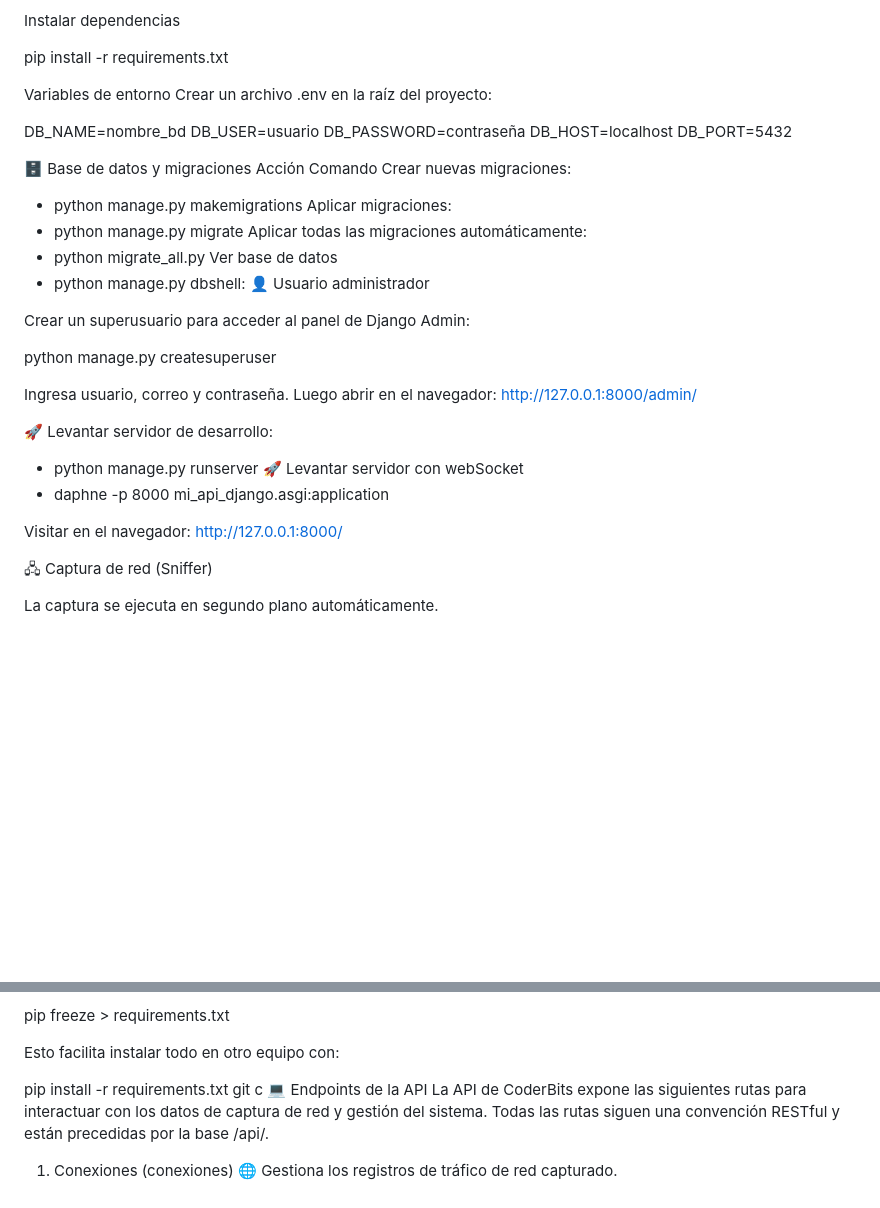
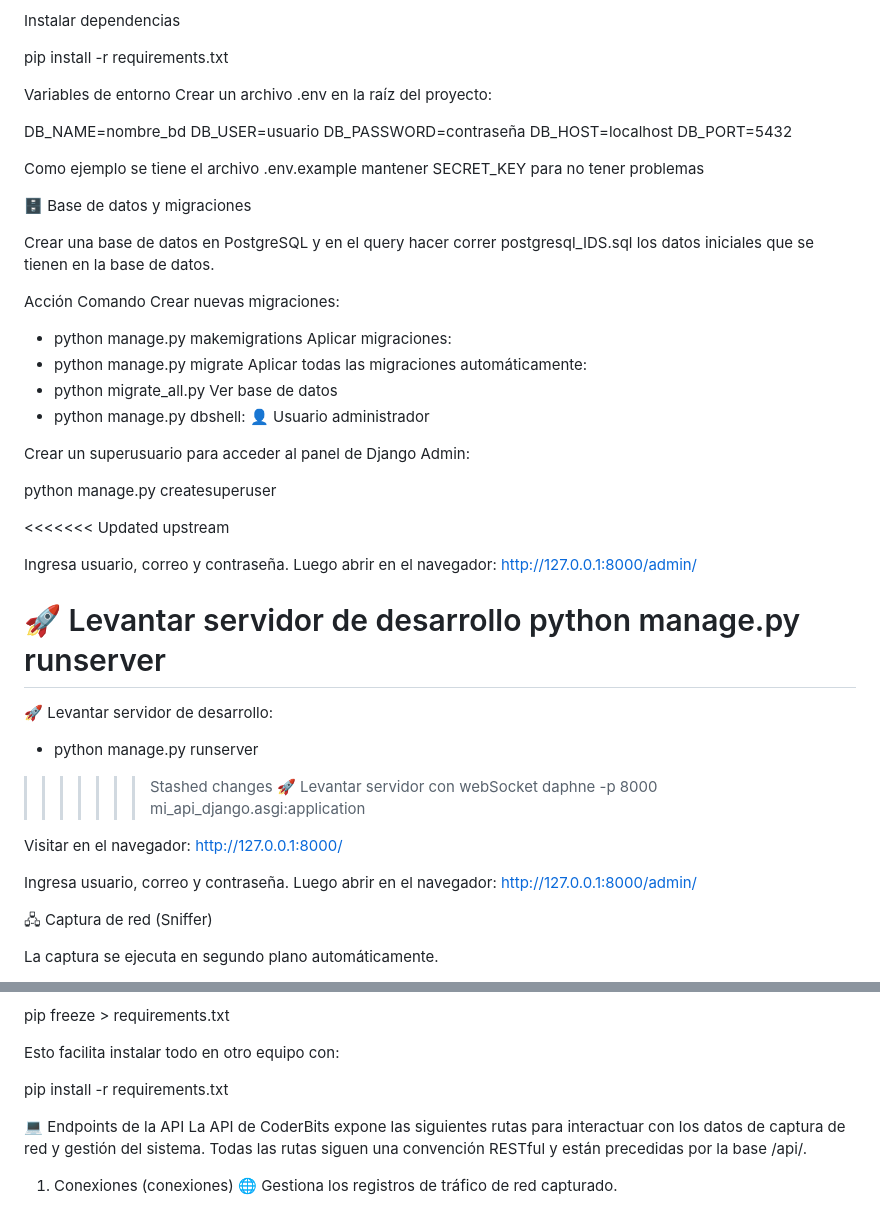
Before and after one commit to alejav0240/CoderBits, a Markdown page: README.md, 2 parts joined by grey strips. Rendered like a GitHub page; blank space fills up the shorter version.

Commit message:
solucion de conficto

```diff
--- a/README.md
+++ b/README.md
@@ -42,7 +42,13 @@ DB_PASSWORD=contraseña
 DB_HOST=localhost
 DB_PORT=5432
 
+Como ejemplo se tiene el archivo .env.example mantener SECRET_KEY para no tener problemas
+
 🗄️ Base de datos y migraciones
+
+Crear una base de datos en PostgreSQL y en el query hacer correr
+postgresql_IDS.sql los datos iniciales que se tienen en la base de datos.
+
 Acción	Comando
 Crear nuevas migraciones:
 * python manage.py makemigrations
@@ -58,18 +64,27 @@ Crear un superusuario para acceder al panel de Django Admin:
 
 python manage.py createsuperuser
 
+<<<<<<< Updated upstream
 
 Ingresa usuario, correo y contraseña. Luego abrir en el navegador:
 http://127.0.0.1:8000/admin/
 
+🚀 Levantar servidor de desarrollo
+python manage.py runserver
+=======
 🚀 Levantar servidor de desarrollo:
 * python manage.py runserver
+>>>>>>> Stashed changes
 🚀 Levantar servidor con webSocket
-* daphne -p 8000 mi_api_django.asgi:application
+daphne -p 8000 mi_api_django.asgi:application
 
 
 Visitar en el navegador:
 http://127.0.0.1:8000/
+
+Ingresa usuario, correo y contraseña. Luego abrir en el navegador:
+http://127.0.0.1:8000/admin/
+
 
 🖧 Captura de red (Sniffer)
 
@@ -110,7 +125,7 @@ pip freeze > requirements.txt
 Esto facilita instalar todo en otro equipo con:
 
 pip install -r requirements.txt
-git c
+
 💻 Endpoints de la API
 La API de CoderBits expone las siguientes rutas para interactuar con los datos de captura de red y gestión del sistema. Todas las rutas siguen una convención RESTful y están precedidas por la base /api/.
 
```
